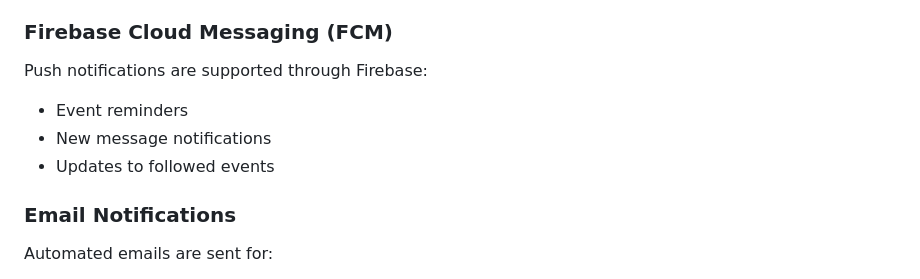
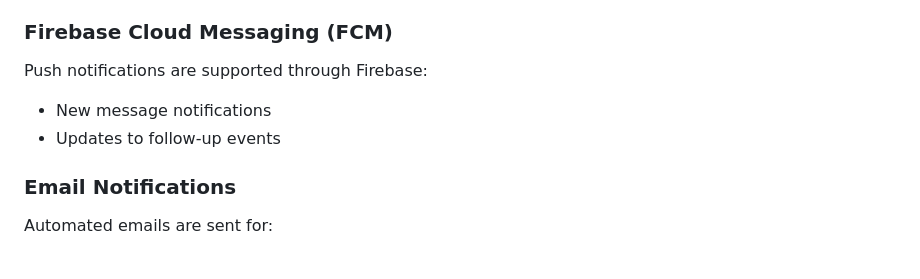
Before and after one commit to nayemalways/LinkUp, a Markdown page: README.md, the part around the change. Drawn GitHub-style.

Commit message:
Update FCM section for clarity on notifications

```diff
--- a/README.md
+++ b/README.md
@@ -2806,9 +2806,8 @@ The API includes real-time functionality using Socket.IO for:
 ### Firebase Cloud Messaging (FCM)
 
 Push notifications are supported through Firebase:
-- Event reminders
 - New message notifications
-- Updates to followed events
+- Updates to follow-up events
 
 ### Email Notifications
 
```
